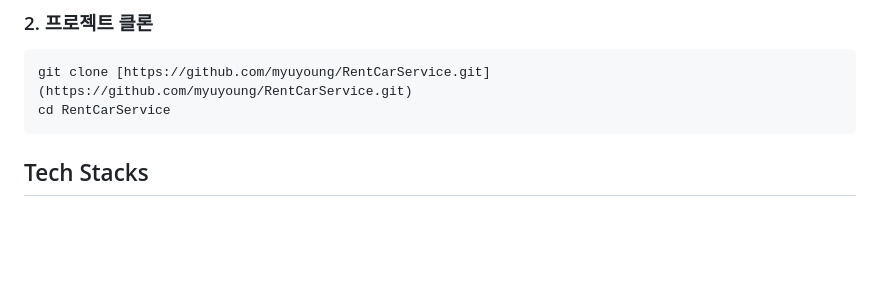
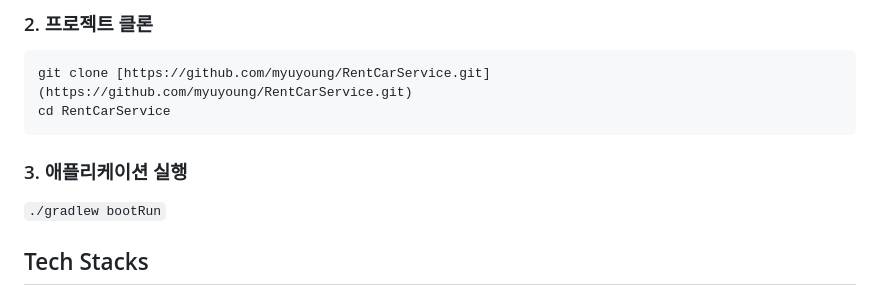
Before and after one commit to myuyoung/RentCarService, a Markdown page: README.md, the part around the change. Drawn GitHub-style; blank space fills up the shorter version.

````diff
--- a/README.md
+++ b/README.md
@@ -35,6 +35,9 @@
 git clone [https://github.com/myuyoung/RentCarService.git](https://github.com/myuyoung/RentCarService.git)
 cd RentCarService
 ```
+
+### 3. 애플리케이션 실행
+` ./gradlew bootRun `
 
 ## Tech Stacks
 
````
